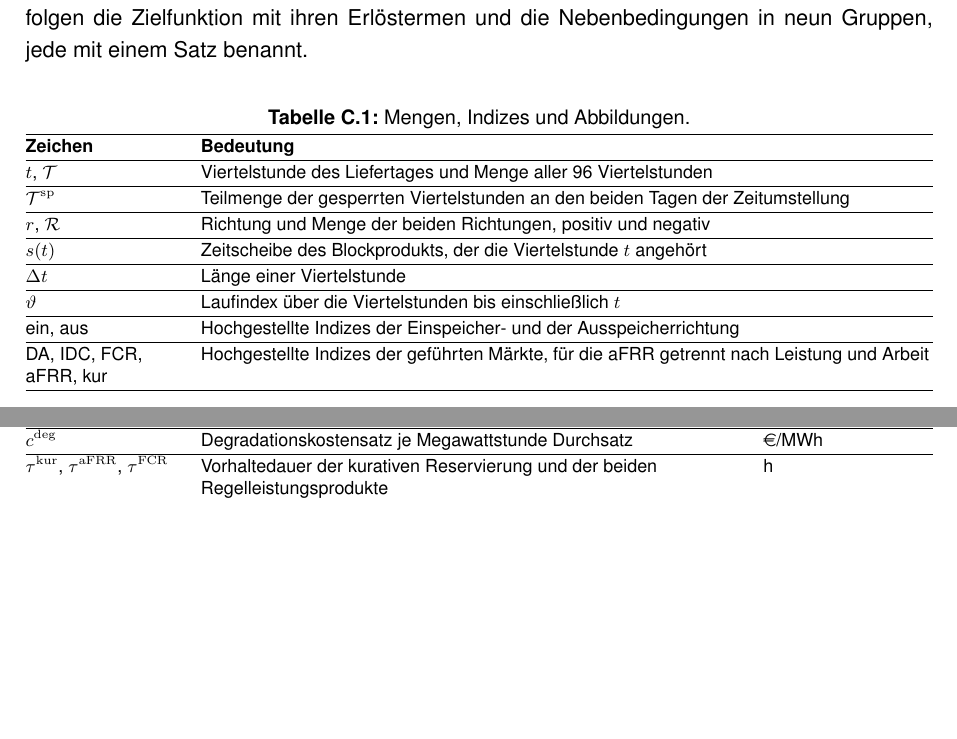
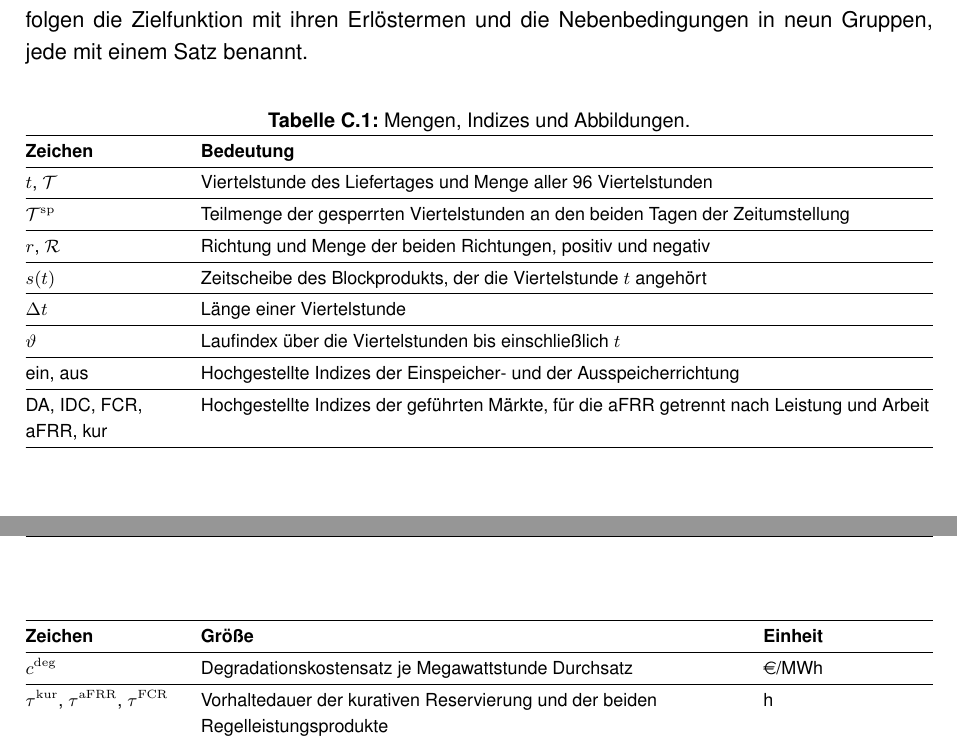
Before and after one commit to nikolaus0812/Masterarbeit-Ausgestaltung-eines-Marktmechanismus-fuer-kurative-Systemfuehrung-zur-Engpassbehebung, a LaTeX thesis (main.tex, which reads extras/attachment_modell.tex): two parts of pages 79 and 80 of 83, joined at a grey line, cut so that both start at the same text, the shorter picture padded with empty space. Compiled offline with pdfLaTeX.

Commit message:
Anhang C: Tabellen als longtable, damit sie umbrechen und keine halbleere Seite entsteht
Co-Authored-By: Claude Fable 5.1 <noreply@anthropic.com>

```diff
--- a/extras/attachment_modell.tex
+++ b/extras/attachment_modell.tex
@@ -7,15 +7,18 @@ Dieser Anhang führt das Optimierungsproblem in geschlossener Form auf.
 Tabelle~\ref{tab:anh:modell:mengen} erklärt die Mengen und Indizes, Tabelle~\ref{tab:anh:modell:parameter} die Parameter und Tabelle~\ref{tab:anh:modell:variablen} die Variablen.
 Danach folgen die Zielfunktion mit ihren Erlöstermen und die Nebenbedingungen in neun Gruppen, jede mit einem Satz benannt.
 
-\begin{table}[H]
-    \centering
-    \caption{Mengen, Indizes und Abbildungen.}
-    \label{tab:anh:modell:mengen}
-    \footnotesize\renewcommand{\arraystretch}{1.15}
-    \begin{tabular}{@{}>{\raggedright\arraybackslash}p{\dimexpr0.18\textwidth-\tabcolsep\relax}>{\raggedright\arraybackslash}p{\dimexpr0.82\textwidth-\tabcolsep\relax}@{}}
+% LONGTABLE seit 16.09.2026 statt table, damit die Tabelle umbrechen kann und keine halbleere Seite entsteht.
+{\footnotesize\renewcommand{\arraystretch}{1.15}
+\begin{longtable}{@{}>{\raggedright\arraybackslash}p{\dimexpr0.18\textwidth-\tabcolsep\relax}>{\raggedright\arraybackslash}p{\dimexpr0.82\textwidth-\tabcolsep\relax}@{}}
+    \caption{Mengen, Indizes und Abbildungen.}\label{tab:anh:modell:mengen}\\
     \hline
     \textbf{Zeichen} & \textbf{Bedeutung} \\
     \hline
+    \endfirsthead
+    \hline
+    \textbf{Zeichen} & \textbf{Bedeutung} \\
+    \hline
+    \endhead
         $t$, $\mathcal{T}$ & Viertelstunde des Liefertages und Menge aller 96 Viertelstunden \\
         \hline
         $\mathcal{T}^{\mathrm{sp}}$ & Teilmenge der gesperrten Viertelstunden an den beiden Tagen der Zeitumstellung \\
@@ -32,6 +35,5 @@ Danach folgen die Zielfunktion mit ihren Erlöstermen und die Nebenbedingungen i
         \hline
         \acs{DA}, \acs{IDC}, \acs{FCR}, \acs{aFRR}, kur & Hochgestellte Indizes der geführten Märkte, für die \acs{aFRR} getrennt nach Leistung und Arbeit \\
         \hline
-    \end{tabular}
-\end{table}
+\end{longtable}}
 
@@ -44,6 +41,14 @@ Danach folgen die Zielfunktion mit ihren Erlöstermen und die Nebenbedingungen i
+{\footnotesize\renewcommand{\arraystretch}{1.15}
+\begin{longtable}{@{}>{\raggedright\arraybackslash}p{\dimexpr0.18\textwidth-\tabcolsep\relax}>{\raggedright\arraybackslash}p{\dimexpr0.62\textwidth-2\tabcolsep\relax}>{\raggedright\arraybackslash}p{\dimexpr0.20\textwidth-\tabcolsep\relax}@{}}
+    \caption{Parameter des Optimierungsproblems.}\label{tab:anh:modell:parameter}\\
     \hline
     \textbf{Zeichen} & \textbf{Größe} & \textbf{Einheit} \\
     \hline
+    \endfirsthead
+    \hline
+    \textbf{Zeichen} & \textbf{Größe} & \textbf{Einheit} \\
+    \hline
+    \endhead
         $p^{\mathrm{DA}}_t$ & Auktionspreis des \acs{DA} & \si{\text{\euro}\per MWh} \\
         \hline
         $p^{\mathrm{ID1}}_t$ & Index der letzten Handelsstunde am \acs{IDC} & \si{\text{\euro}\per MWh} \\
@@ -80,6 +85,5 @@ Danach folgen die Zielfunktion mit ihren Erlöstermen und die Nebenbedingungen i
         \hline
         $\varepsilon_r$ & Vorzeichen des Ausgleichs, minus eins in positiver und plus eins in negativer Richtung & -- \\
         \hline
-    \end{tabular}
-\end{table}
+\end{longtable}}
 
@@ -95,3 +99,6 @@ Danach folgen die Zielfunktion mit ihren Erlöstermen und die Nebenbedingungen i
+    \textbf{Zeichen} & \textbf{Größe} & \textbf{Einheit} \\
+    \hline
+    \endhead
         $P^{\mathrm{DA,ein}}_t$, $P^{\mathrm{DA,aus}}_t$ & Leistung am \acs{DA} in beiden Richtungen & \si{MW} \\
         \hline
         $P^{\mathrm{IDC,ein}}_t$, $P^{\mathrm{IDC,aus}}_t$ & Leistung am \acs{IDC} in beiden Richtungen & \si{MW} \\
```
Also changed, not shown: extras/attachment_modell.tex (22 more changed lines). Lines whose indentation alone changed are shown as unchanged.
